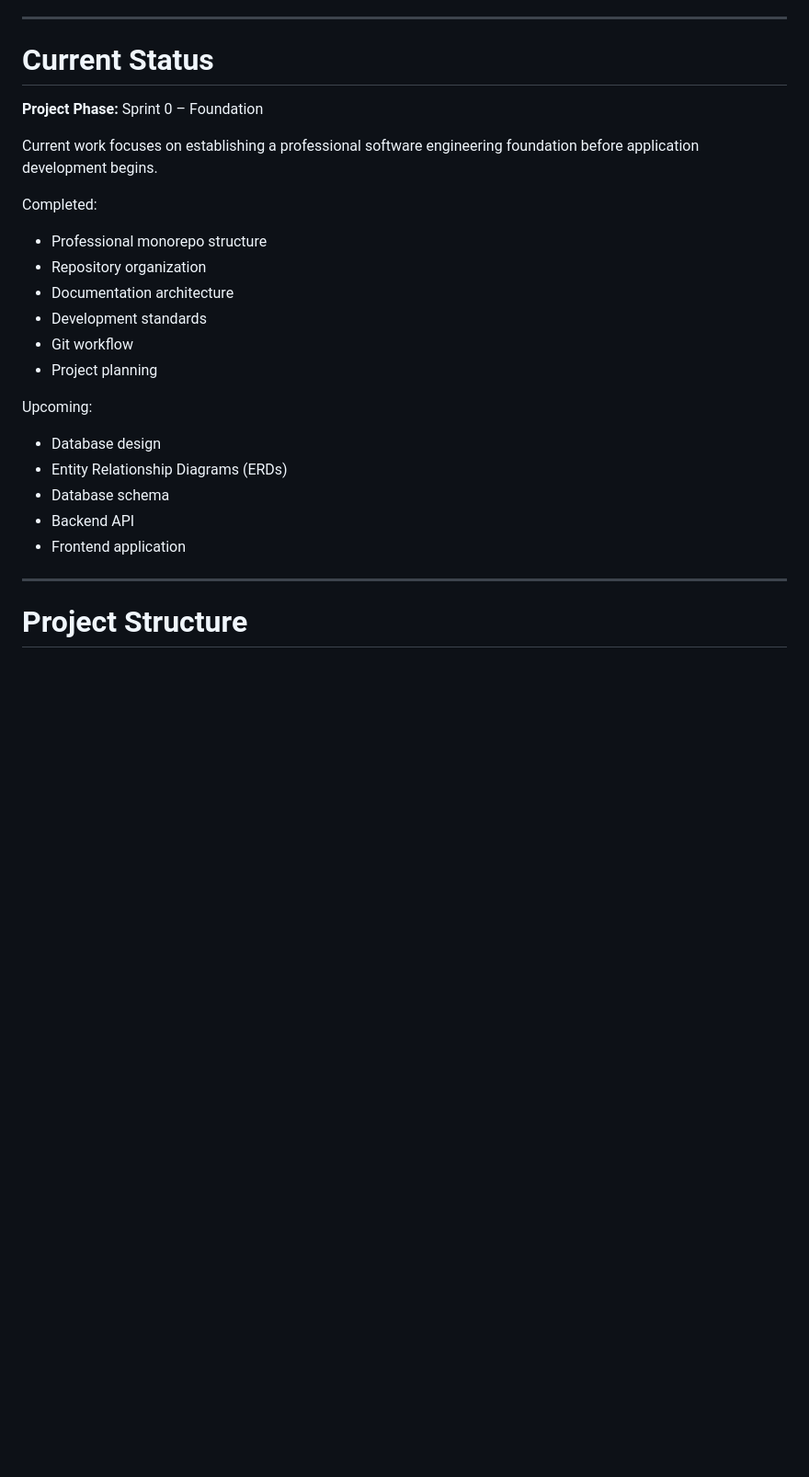
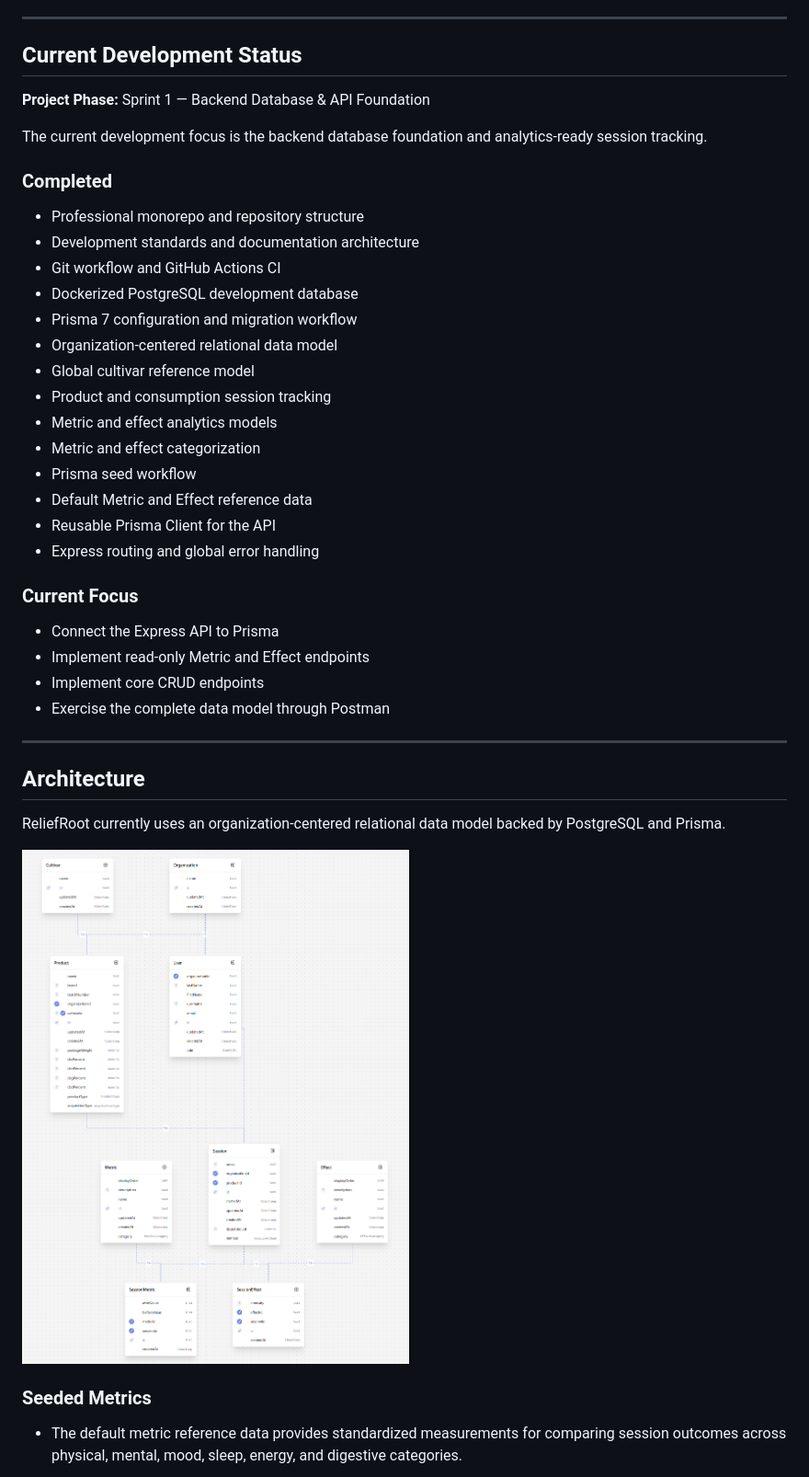
Before and after one commit to Ajthompson88/ReliefRoot, a Markdown page: README.md, the part around one of its changes. Shown at 92% size. GitHub-like rendering; pictures changed too: docs/screenshots/2026-08-31-01-prisma-schema-overview.png (added); blank space fills up the shorter version.

Commit message:
feat: refine analytics schema and update project docs

```diff
--- a/README.md
+++ b/README.md
@@ -39,29 +48,51 @@ Long-term goals include:
 
 ---
 
-# Current Status
+## Current Development Status
 
-**Project Phase:** Sprint 0 – Foundation
+**Project Phase:** Sprint 1 — Backend Database & API Foundation
 
-Current work focuses on establishing a professional software engineering foundation before application development begins.
+The current development focus is the backend database foundation and
+analytics-ready session tracking.
 
-Completed:
+### Completed
 
-- Professional monorepo structure
-- Repository organization
-- Documentation architecture
-- Development standards
-- Git workflow
-- Project planning
+- Professional monorepo and repository structure
+- Development standards and documentation architecture
+- Git workflow and GitHub Actions CI
+- Dockerized PostgreSQL development database
+- Prisma 7 configuration and migration workflow
+- Organization-centered relational data model
+- Global cultivar reference model
+- Product and consumption session tracking
+- Metric and effect analytics models
+- Metric and effect categorization
+- Prisma seed workflow
+- Default Metric and Effect reference data
+- Reusable Prisma Client for the API
+- Express routing and global error handling
 
-Upcoming:
+### Current Focus
 
-- Database design
-- Entity Relationship Diagrams (ERDs)
-- Database schema
-- Backend API
-- Frontend application
+- Connect the Express API to Prisma
+- Implement read-only Metric and Effect endpoints
+- Implement core CRUD endpoints
+- Exercise the complete data model through Postman
 
 ---
 
-# Project Structure
+## Architecture
+
+ReliefRoot currently uses an organization-centered relational data model
+backed by PostgreSQL and Prisma.
+
+<!-- Screenshot:
+docs/screenshots/database/prisma-schema-overview.png
+-->
+
+![ReliefRoot Prisma schema](docs/screenshots/2026-08-31-01-prisma-schema-overview.png)
+
+### Seeded Metrics
+
+- The default metric reference data provides standardized measurements for comparing session outcomes across physical, mental, mood, sleep, energy, and digestive categories.
+
```
Also changed, not shown: other parts of README.md (+85 -103 lines), docs/screenshots/2026-08-31-02-prisma-metrics-seed.png (added), docs/screenshots/2026-08-31-03-prisma-effects-seed.png (added), 5 other files.
